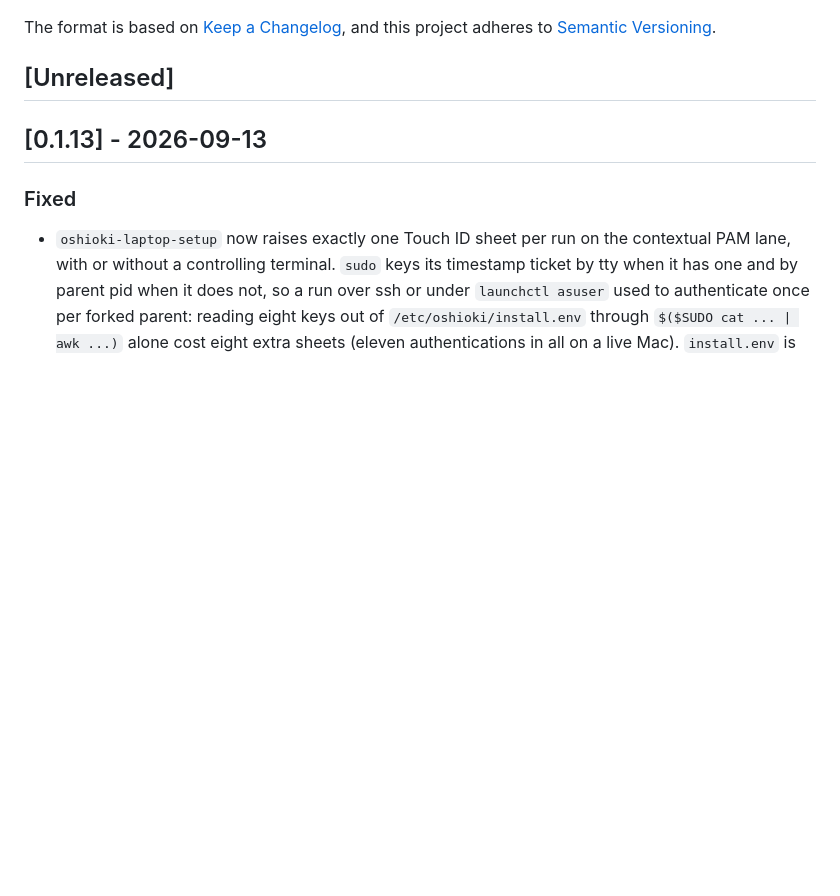
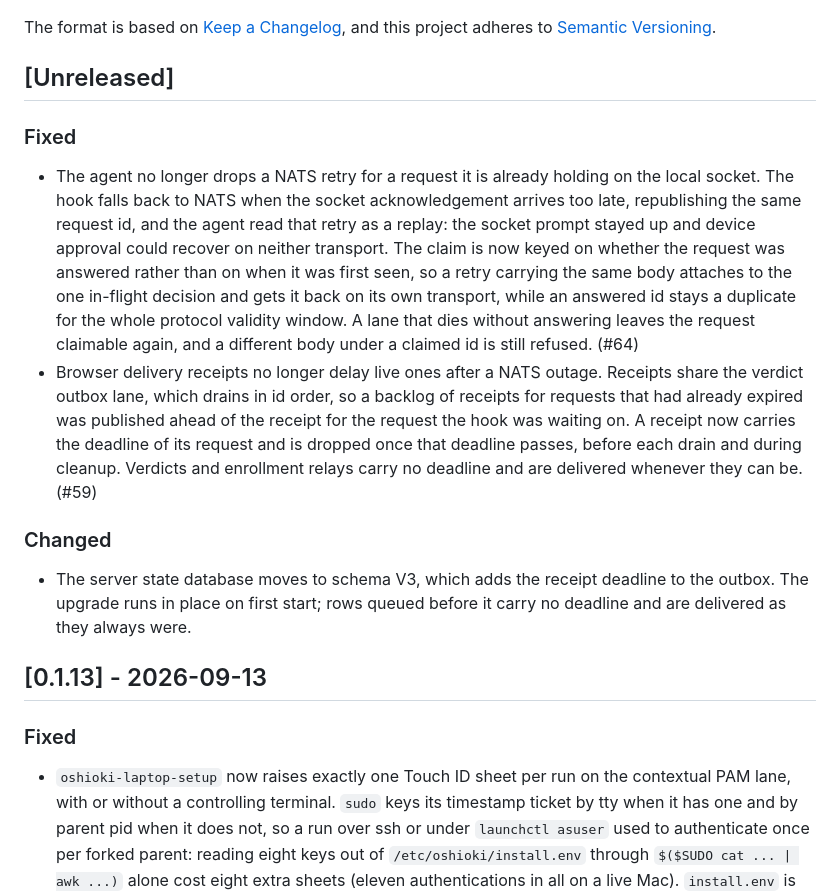
Before and after one commit to epsalmond/oshioki, a Markdown page: CHANGELOG.md, the part around the change. Drawn GitHub-style; blank space fills up the shorter version.

Commit message:
Note the dedup reconciliation and receipt expiry in the changelog

```diff
--- a/CHANGELOG.md
+++ b/CHANGELOG.md
@@ -6,6 +6,33 @@ The format is based on [Keep a Changelog](https://keepachangelog.com/en/1.1.0/),
 and this project adheres to [Semantic Versioning](https://semver.org/spec/v2.0.0.html).
 
 ## [Unreleased]
+
+### Fixed
+
+- The agent no longer drops a NATS retry for a request it is already holding
+  on the local socket. The hook falls back to NATS when the socket
+  acknowledgement arrives too late, republishing the same request id, and the
+  agent read that retry as a replay: the socket prompt stayed up and device
+  approval could recover on neither transport. The claim is now keyed on
+  whether the request was answered rather than on when it was first seen, so a
+  retry carrying the same body attaches to the one in-flight decision and gets
+  it back on its own transport, while an answered id stays a duplicate for the
+  whole protocol validity window. A lane that dies without answering leaves the
+  request claimable again, and a different body under a claimed id is still
+  refused. (#64)
+- Browser delivery receipts no longer delay live ones after a NATS outage.
+  Receipts share the verdict outbox lane, which drains in id order, so a
+  backlog of receipts for requests that had already expired was published ahead
+  of the receipt for the request the hook was waiting on. A receipt now carries
+  the deadline of its request and is dropped once that deadline passes, before
+  each drain and during cleanup. Verdicts and enrollment relays carry no
+  deadline and are delivered whenever they can be. (#59)
+
+### Changed
+
+- The server state database moves to schema V3, which adds the receipt deadline
+  to the outbox. The upgrade runs in place on first start; rows queued before
+  it carry no deadline and are delivered as they always were.
 
 ## [0.1.13] - 2026-09-13
 
```
